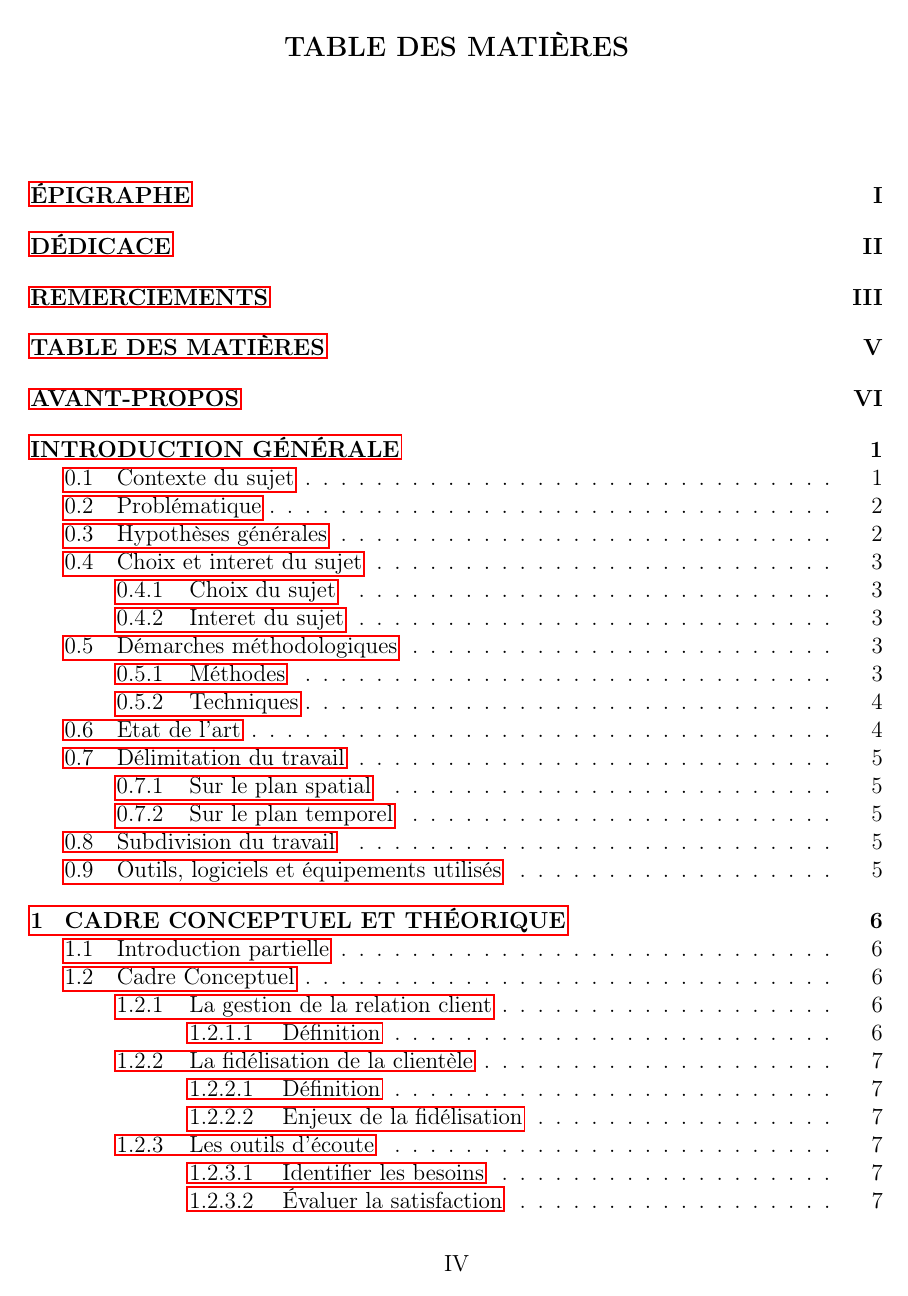
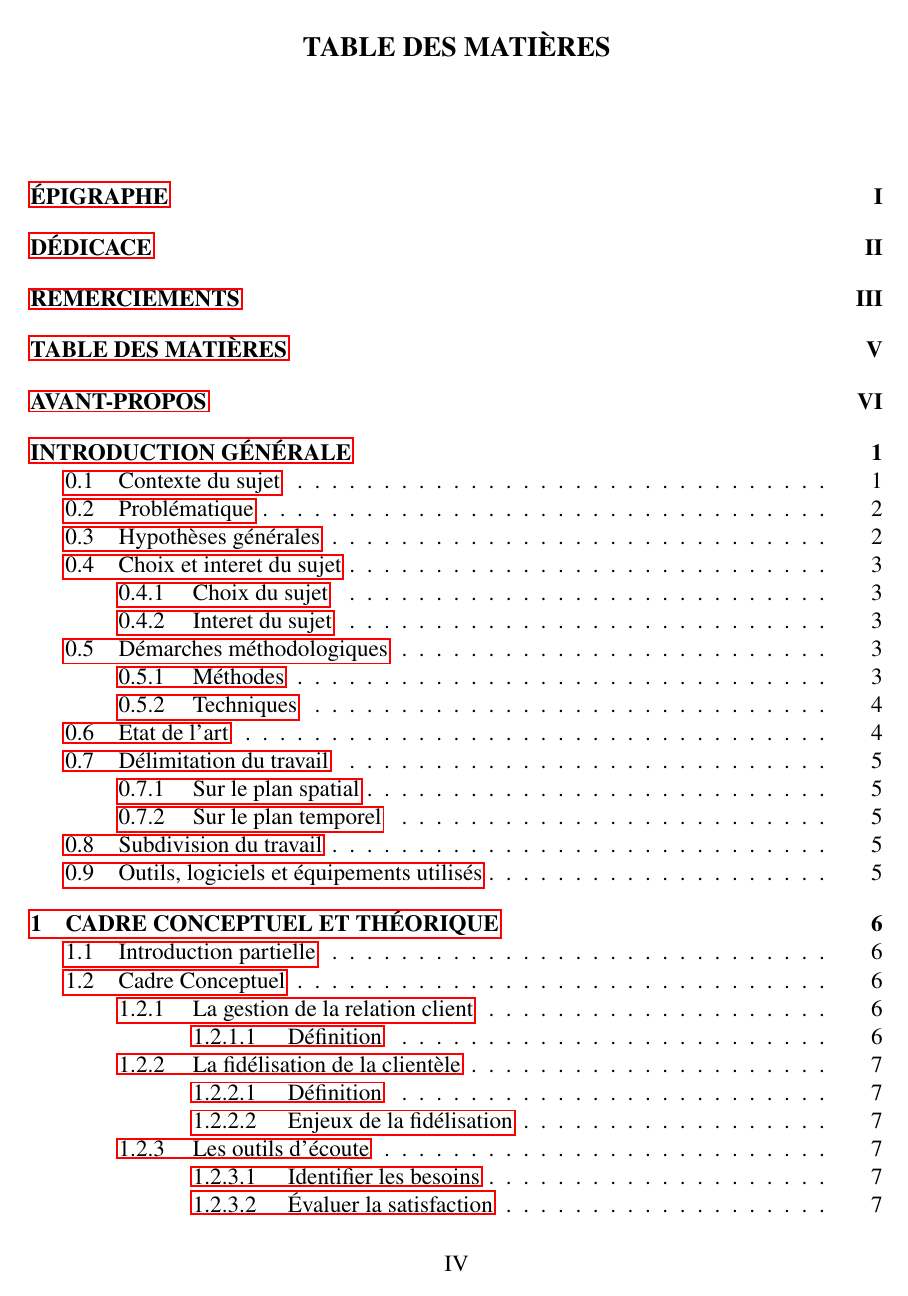
Before and after one commit to BenUzan/esis-tfc-2023, a LaTeX book (memoire/main.tex): page 4 of 17 before the commit and page 4 of 18 after it. Compiled offline with pdfLaTeX.

Commit message:
TFC :: Main :: Mise en forme revue

```diff
--- a/memoire/main.tex
+++ b/memoire/main.tex
@@ -1,27 +1,31 @@
 \documentclass[a4paper,12pt,oneside]{book}
-\author{Benjamin Uzan Muyumba}
-\title{La conception d’un système informatisé de fidélisation de la clientèle
-intégrant un système d’aide à la décision dans une entreprise de transport
-de biens et de personnes. Cas de la société de transport TRANS NGOKAF}
-\usepackage[french]{babel}
-\usepackage[T1]{fontenc}
 \usepackage[left=3.5cm,right=2cm,top=3.5cm,bottom=2cm]{geometry}
 \usepackage[skip=10pt plus1pt, indent=40pt]{parskip}
+\usepackage[T1]{fontenc}
+\usepackage[french]{babel}
+\usepackage{newtxtext,newtxmath}
 \usepackage[sorting=none]{biblatex}
 \usepackage[acronym]{glossaries}
+\usepackage{graphicx}
+\graphicspath{ {./images} }
 \usepackage{csquotes}
 \usepackage{titlesec}
 \usepackage{sectsty}
 \usepackage{hyperref}
 \usepackage{pifont}
 
+\author{Benjamin Uzan Muyumba}
+\title{La conception d’un système informatisé de fidélisation de la clientèle
+intégrant un système d’aide à la décision dans une entreprise de transport
+de biens et de personnes. Cas de la société de transport TRANS NGOKAF}
+
 \setcounter{secnumdepth}{4}
 \setcounter{tocdepth}{4}
 
-\chapterfont{\centering\large}
+\chapterfont{\centering\selectfont\large}
 \sectionfont{\large}
-\subsectionfont{\large}
-\subsubsectionfont{\large\selectfont}
+\subsectionfont{\selectfont\large\itshape}
+\subsubsectionfont{\normalfont\selectfont\large\itshape}
 
 \addbibresource{main.bib}
 \AtBeginDocument{\def\labelitemi{$\bullet$}}
```
Also changed, not shown: memoire/main.tex (1 more changed lines).
